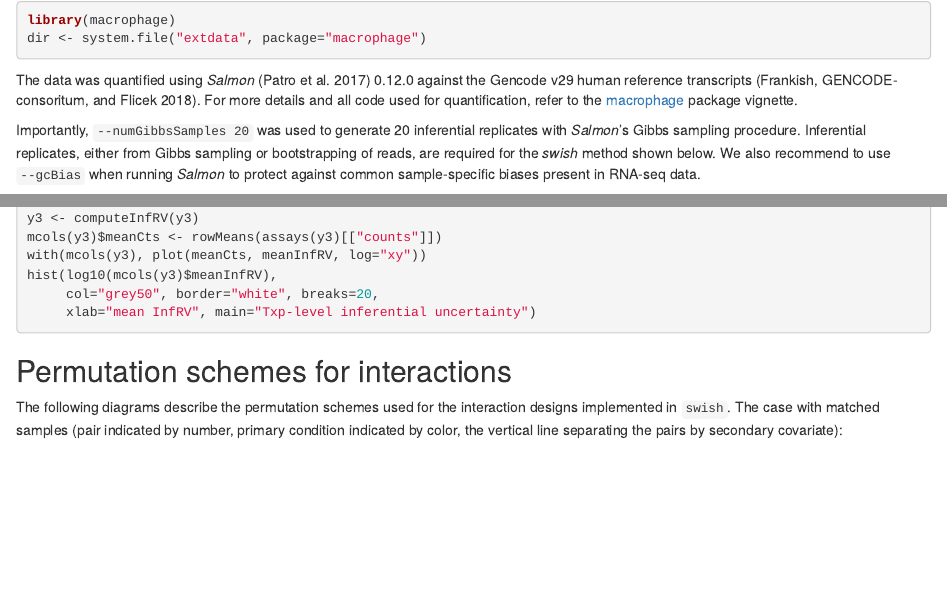
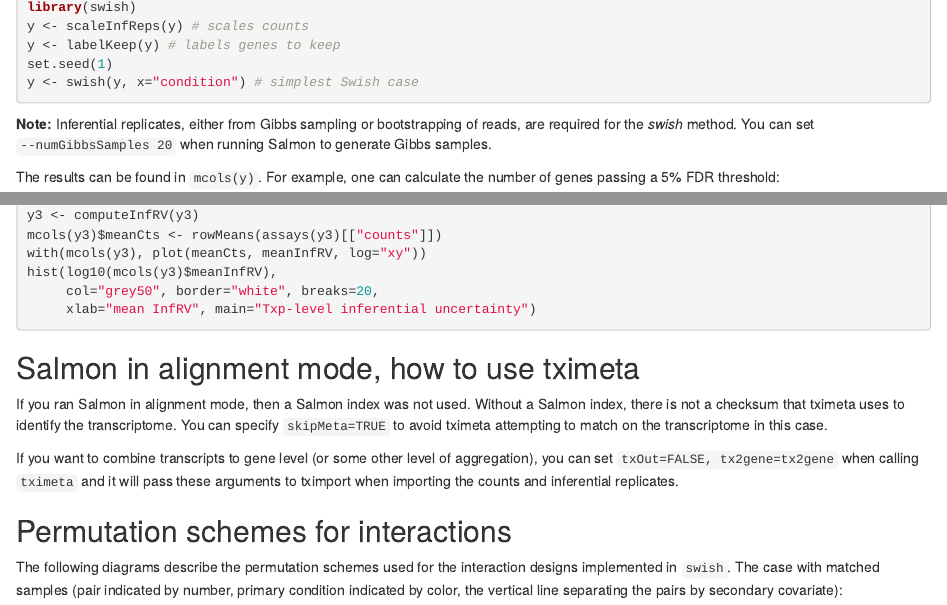
Before and after one commit to thelovelab/fishpond, an R Markdown document (vignettes/swish.Rmd): the page in a window 1100 px wide, from 1240 px down before the commit and from 590 px down after it, and a second part further down, joined at a grey line. Rendered offline with R 4.5, knitr and Pandoc, with nearby package versions; the code chunks are not run, so their results and figures are left out.

Commit message:
update vignette

````diff
--- a/vignettes/swish.Rmd
+++ b/vignettes/swish.Rmd
@@ -62,6 +62,11 @@ set.seed(1)
 y <- swish(y, x="condition") # simplest Swish case
 ```
 
+**Note:** Inferential replicates, either from Gibbs sampling or
+bootstrapping of reads, are required for the *swish* method. You can
+set `--numGibbsSamples 20` when running Salmon to generate Gibbs
+samples.
+
 The results can be found in `mcols(y)`. For example, one can calculate
 the number of genes passing a 5% FDR threshold:
 
@@ -120,8 +125,7 @@ package vignette.
 
 Importantly, `--numGibbsSamples 20` was used to generate 20
 inferential replicates with *Salmon*'s Gibbs sampling procedure.
-Inferential replicates, either from Gibbs sampling or bootstrapping of
-reads, are required for the *swish* method shown below. We also
+We also
 recommend to use `--gcBias` when running *Salmon* to protect against
 common sample-specific biases present in RNA-seq data.
 
@@ -1031,6 +1035,18 @@ hist(log10(mcols(y3)$meanInfRV),
      xlab="mean InfRV", main="Txp-level inferential uncertainty")
 ```
 
+## Salmon in alignment mode, how to use tximeta
+
+If you ran Salmon in alignment mode, then a Salmon index was not
+used. Without a Salmon index, there is not a checksum that tximeta
+uses to identify the transcriptome. You can specify `skipMeta=TRUE` to
+avoid tximeta attempting to match on the transcriptome in this case.
+
+If you want to combine transcripts to gene level (or some other level
+of aggregation), you can set `txOut=FALSE, tx2gene=tx2gene` when
+calling `tximeta` and it will pass these arguments to tximport when
+importing the counts and inferential replicates.
+
 ## Permutation schemes for interactions
 
 The following diagrams describe the permutation schemes used for the
````
Also changed, not shown: 1 other file.
